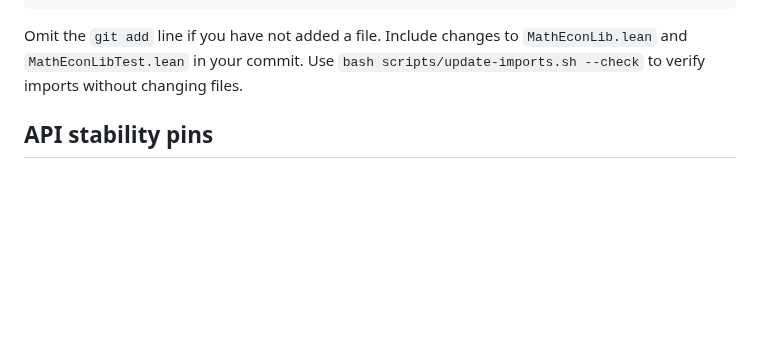
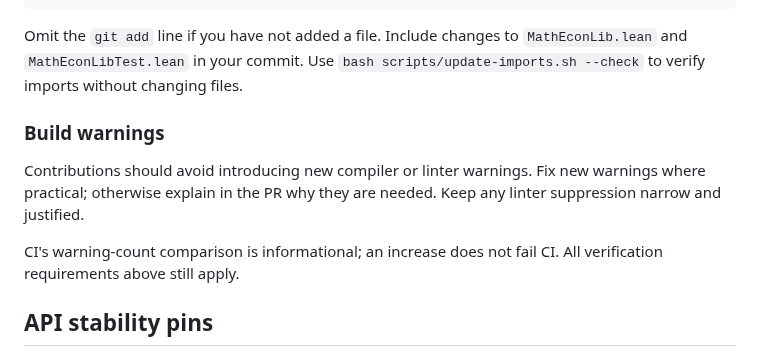
Before and after one commit to matheconlib/matheconlib, a Markdown page: CONTRIBUTING.md, the part around the change. Rendered like a GitHub page; blank space fills up the shorter version.

Commit message:
docs: add contributor warning policy

```diff
--- a/CONTRIBUTING.md
+++ b/CONTRIBUTING.md
@@ -156,6 +156,15 @@ Omit the `git add` line if you have not added a file. Include changes to
 `MathEconLib.lean` and `MathEconLibTest.lean` in your commit.
 Use `bash scripts/update-imports.sh --check` to verify imports without changing files.
 
+### Build warnings
+
+Contributions should avoid introducing new compiler or linter warnings. Fix new
+warnings where practical; otherwise explain in the PR why they are needed. Keep
+any linter suppression narrow and justified.
+
+CI's warning-count comparison is informational; an increase does not fail CI.
+All verification requirements above still apply.
+
 ## API stability pins
 
 `ApiStability.lean` at the repository root pins the exact statements of the
```
Also changed, not shown: docs/REVIEWING.md (+2 -1 lines).
